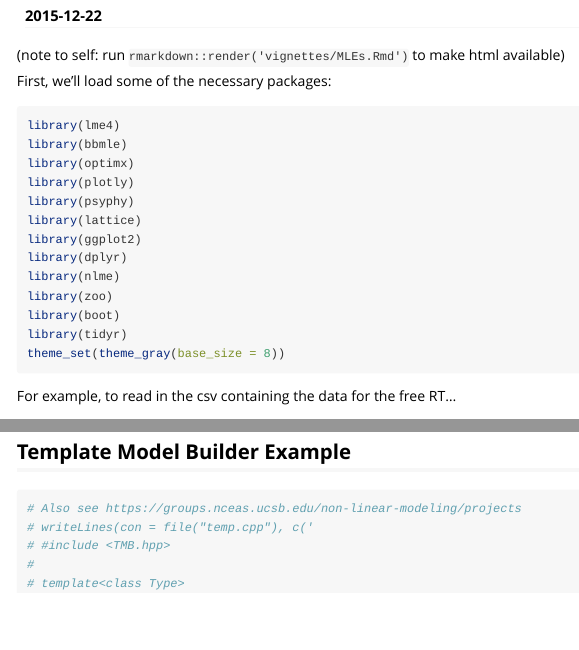
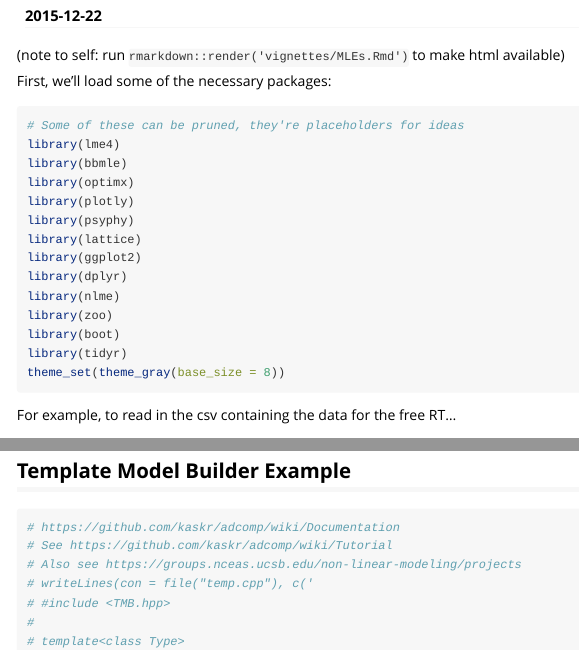
Before and after one commit to aforren1/multimles, an R Markdown document (vignettes/MLEs.Rmd): the page in a window 1100 px wide, from 110 px down, and a second part further down, joined at a grey line. Rendered offline with R 4.5, knitr and Pandoc, with nearby package versions; code that draws random numbers runs with fixed seeds of ours; some code elsewhere in the file could not run offline; long lines of code are wrapped.

Commit message:
Few more examples

````diff
--- a/vignettes/MLEs.Rmd
+++ b/vignettes/MLEs.Rmd
@@ -24,6 +24,7 @@ knitr::opts_chunk$set(
 First, we'll load some of the necessary packages:
 
 ```{r pkgs, message=FALSE,warning=FALSE}
+# Some of these can be pruned, they're placeholders for ideas
 library(lme4)
 library(bbmle)
 library(optimx)
@@ -204,6 +205,8 @@ print(boots)
 ## Template Model Builder Example
 
 ```{r}
+# https://github.com/kaskr/adcomp/wiki/Documentation
+# See https://github.com/kaskr/adcomp/wiki/Tutorial
 # Also see https://groups.nceas.ucsb.edu/non-linear-modeling/projects
 # writeLines(con = file("temp.cpp"), c('
 # #include <TMB.hpp>
````
